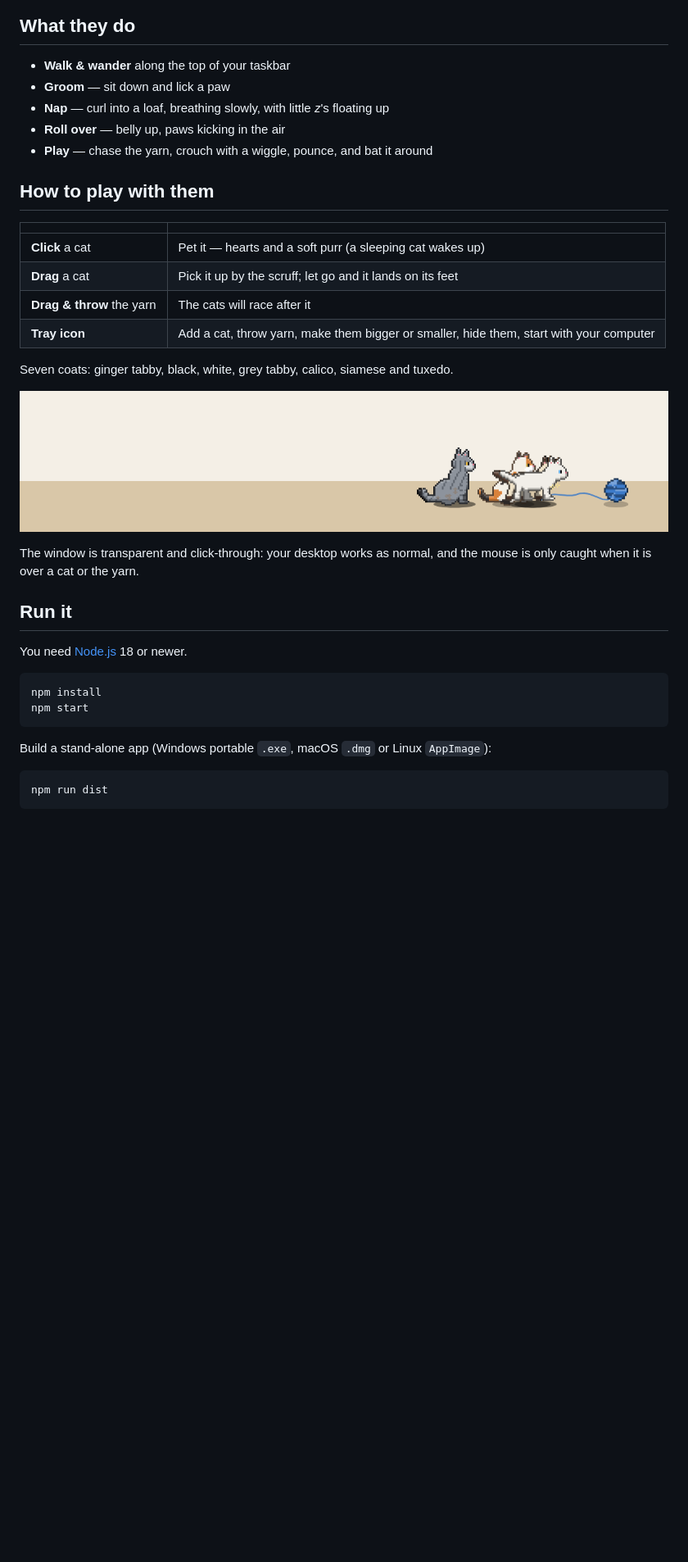
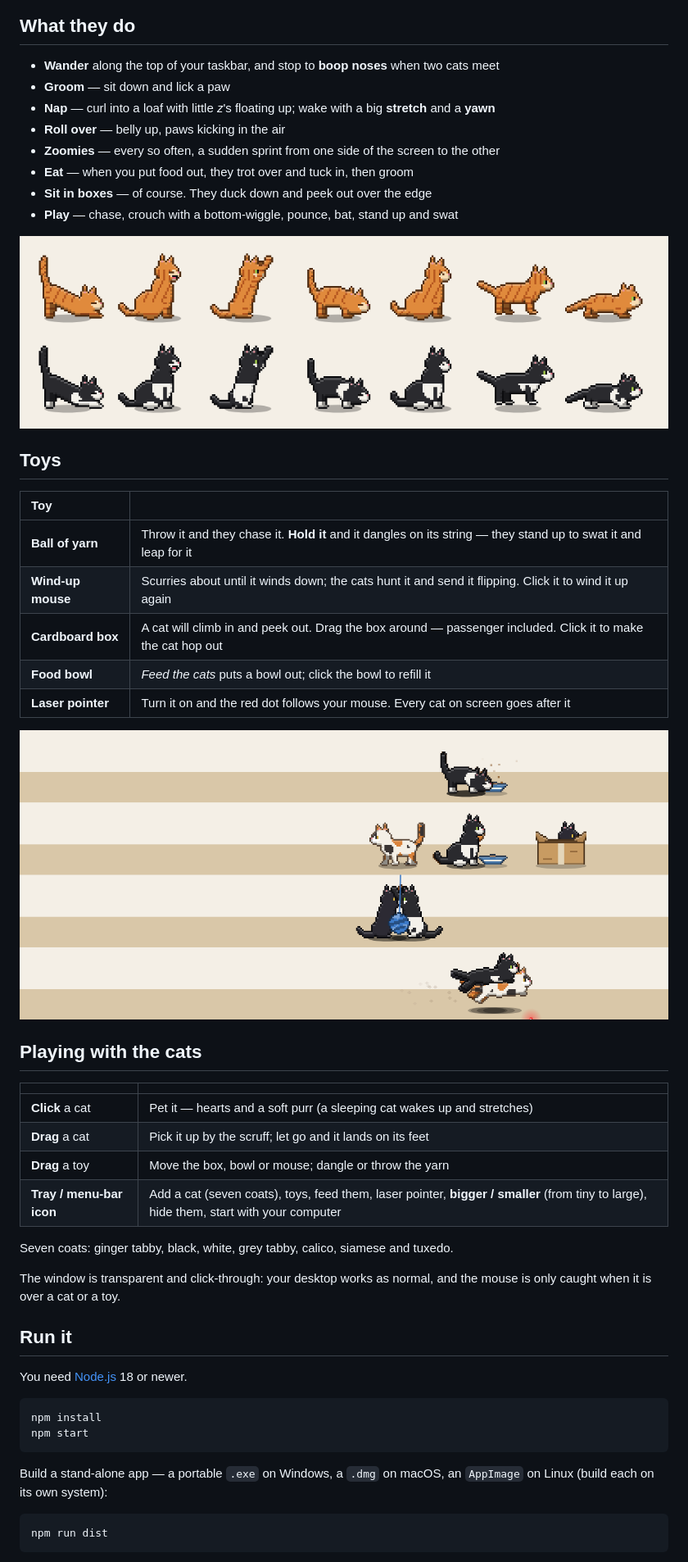
Before and after one commit to chaivetta/desktop-cat, a Markdown page: README.md, the part around one of its changes. Shown at 82% size. GitHub-like rendering; pictures changed too: docs/moves.png (added), docs/toys.png (added); blank space fills up the shorter version.

````diff
--- a/README.md
+++ b/README.md
@@ -6,26 +6,41 @@ Pixel cats that live on the bottom edge of your screen. They wander, groom thems
 
 ## What they do
 
-- **Walk & wander** along the top of your taskbar
+- **Wander** along the top of your taskbar, and stop to **boop noses** when two cats meet
 - **Groom** — sit down and lick a paw
-- **Nap** — curl into a loaf, breathing slowly, with little *z*'s floating up
+- **Nap** — curl into a loaf with little *z*'s floating up; wake with a big **stretch** and a **yawn**
 - **Roll over** — belly up, paws kicking in the air
-- **Play** — chase the yarn, crouch with a wiggle, pounce, and bat it around
+- **Zoomies** — every so often, a sudden sprint from one side of the screen to the other
+- **Eat** — when you put food out, they trot over and tuck in, then groom
+- **Sit in boxes** — of course. They duck down and peek out over the edge
+- **Play** — chase, crouch with a bottom-wiggle, pounce, bat, stand up and swat
 
-## How to play with them
+![Stretch, yawn, stand and swat, eat, boop, zoomies, hunting crouch](docs/moves.png)
+
+## Toys
+
+| Toy | |
+| :-- | :-- |
+| **Ball of yarn** | Throw it and they chase it. **Hold it** and it dangles on its string — they stand up to swat it and leap for it |
+| **Wind-up mouse** | Scurries about until it winds down; the cats hunt it and send it flipping. Click it to wind it up again |
+| **Cardboard box** | A cat will climb in and peek out. Drag the box around — passenger included. Click it to make the cat hop out |
+| **Food bowl** | *Feed the cats* puts a bowl out; click the bowl to refill it |
+| **Laser pointer** | Turn it on and the red dot follows your mouse. Every cat on screen goes after it |
+
+![Eating, sitting in a box, swatting at dangling yarn, chasing the laser](docs/toys.png)
+
+## Playing with the cats
 
 | | |
 | :-- | :-- |
-| **Click** a cat | Pet it — hearts and a soft purr (a sleeping cat wakes up) |
+| **Click** a cat | Pet it — hearts and a soft purr (a sleeping cat wakes up and stretches) |
 | **Drag** a cat | Pick it up by the scruff; let go and it lands on its feet |
-| **Drag & throw** the yarn | The cats will race after it |
-| **Tray icon** | Add a cat, throw yarn, make them bigger or smaller, hide them, start with your computer |
+| **Drag** a toy | Move the box, bowl or mouse; dangle or throw the yarn |
+| **Tray / menu-bar icon** | Add a cat (seven coats), toys, feed them, laser pointer, **bigger / smaller** (from tiny to large), hide them, start with your computer |
 
 Seven coats: ginger tabby, black, white, grey tabby, calico, siamese and tuxedo.
 
-![Cats chasing a ball of yarn](docs/yarn.png)
-
-The window is transparent and click-through: your desktop works as normal, and the mouse is only caught when it is over a cat or the yarn.
+The window is transparent and click-through: your desktop works as normal, and the mouse is only caught when it is over a cat or a toy.
 
 ## Run it
 
@@ -36,7 +51,7 @@ npm install
 npm start
 ```
 
-Build a stand-alone app (Windows portable `.exe`, macOS `.dmg` or Linux `AppImage`):
+Build a stand-alone app — a portable `.exe` on Windows, a `.dmg` on macOS, an `AppImage` on Linux (build each on its own system):
 
 ```bash
 npm run dist
````
Also changed, not shown: other parts of README.md (+5 -3 lines), assets/tray.png, assets/tray@2x.png (added), assets/trayTemplate.png, assets/trayTemplate@2x.png (added), 4 other files.
